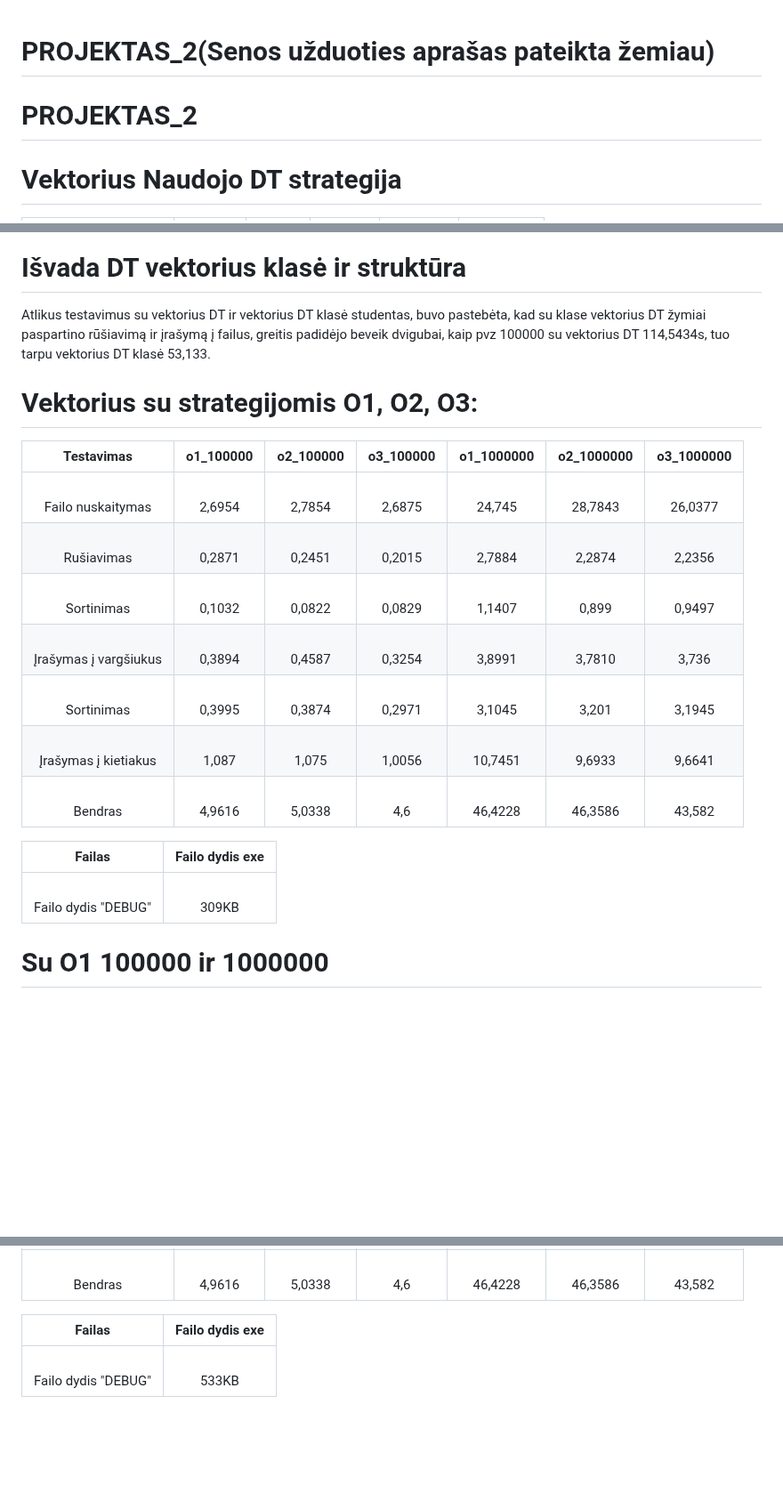
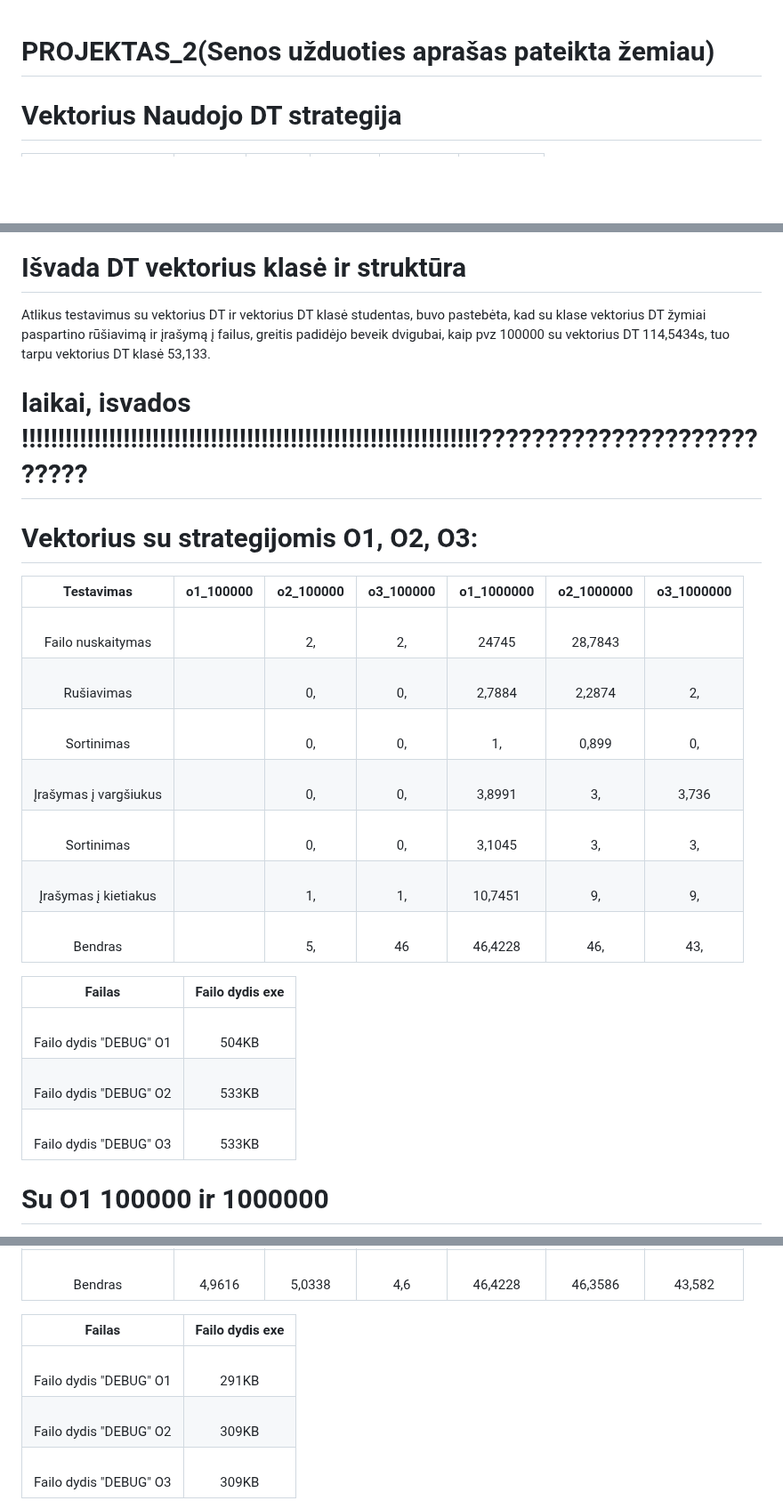
Before and after one commit to JurgisMickeviciusDM/Projektas_2, a Markdown page: README.md, 3 parts joined by grey strips. Shown at 89% size. GitHub-like rendering; blank space fills up the shorter version.

```diff
--- a/README.md
+++ b/README.md
@@ -1,6 +1,4 @@
 # PROJEKTAS_2(Senos užduoties aprašas pateikta žemiau)
-
-# PROJEKTAS_2
 
 # Vektorius Naudojo DT strategija
 |          Testavimas          	|      1000      	|     10000     	|     100000    	|     1000000     	|      10000000      	|
@@ -35,20 +33,25 @@
 # Išvada DT vektorius klasė ir struktūra
 Atlikus testavimus su vektorius DT ir vektorius DT klasė studentas, buvo pastebėta, kad su klase vektorius DT žymiai paspartino rūšiavimą ir įrašymą į failus, greitis padidėjo beveik dvigubai, kaip pvz 100000 su vektorius DT 114,5434s, tuo tarpu vektorius DT klasė 53,133.
 
+# laikai, isvados !!!!!!!!!!!!!!!!!!!!!!!!!!!!!!!!!!!!!!!!!!!!!!!!!!!!!!!!!!!!!!!??????????????????????????
+
 # Vektorius su strategijomis O1, O2, O3:
 |          Testavimas          	|      o1_100000      	|     o2_100000     	|     o3_100000   	|      o1_1000000      	|     o2_1000000     	|     o3_1000000  |
 |:----------------------------:	|:--------------:      	|:-------------:	   |:-------------:	   |:---------------:	   |:------------------:	|:------------------: |
-|    <br>Failo nuskaitymas     	|    <br>2,6954   	      |    <br>2,7854 	   |    <br>2,6875 	   |    <br>24,745 	   |    <br>28,7843    	|   <br>26,0377  |
-|    <br>Rušiavimas            	|    <br>0,2871 	      |    <br>0,2451	   |    <br>0,2015 	   |    <br>2,7884  	   |    <br>2,2874      |<br>2,2356   	|
-|    <br>Sortinimas            	|    <br>0,1032  	      |    <br>0,0822 	   |    <br>0,0829	   |    <br>1,1407	   |    <br>0,899    	|<br>0,9497    	|
-|    <br>Įrašymas į vargšiukus 	|    <br>0,3894         	|    <br>0,4587	   |    <br>0,3254	   |    <br>3,8991  	   |    <br>3,7810   	|<br>3,736   	|
-|    <br>Sortinimas            	|    <br>0,3995       	|    <br>0,3874 	   |    <br>0,2971  	   |    <br>3,1045 	   |    <br>3,201   	|<br>3,1945    	|
-|    <br>Įrašymas į kietiakus  	|    <br>1,087  	      |    <br>1,075 	   |    <br>1,0056    	|    <br>10,7451 	   |    <br>9,6933    	|<br>9,6641    	|
-|    <br>Bendras               	|    <br>4,9616 	      |    <br>5,0338 	   |    <br>4,6 	   |    <br>46,4228 	   |    <br>46,3586    	|<br>43,582  	|
+|    <br>Failo nuskaitymas     	|    <br> 	      |    <br>2, 	   |    <br>2, 	   |    <br>24745 	   |    <br>28,7843    	|   <br>  |
+|    <br>Rušiavimas            	|    <br> 	      |    <br>0,	   |    <br>0, 	   |    <br>2,7884  	   |    <br>2,2874      |<br>2,   	|
+|    <br>Sortinimas            	|    <br> 	      |    <br>0, 	   |    <br>0,	   |    <br>1,	   |    <br>0,899    	|<br>0,    	|
+|    <br>Įrašymas į vargšiukus 	|    <br>        	|    <br>0,	   |    <br>0,	   |    <br>3,8991  	   |    <br>3,   	|<br>3,736   	|
+|    <br>Sortinimas            	|    <br>      	|    <br>0, 	   |    <br>0,  	   |    <br>3,1045 	   |    <br>3,   	|<br>3,    	|
+|    <br>Įrašymas į kietiakus  	|    <br> 	      |    <br>1, 	   |    <br>1,    	|    <br>10,7451 	   |    <br>9,    	|<br>9,    	|
+|    <br>Bendras               	|    <br> 	      |    <br>5, 	   |    <br>46 	   |    <br>46,4228 	   |    <br>46,    	|<br>43,  	|
 
 |          Failas          	|      Failo dydis exe      	|
 |:----------------------------:	|:--------------:      	|
-|    <br>Failo dydis "DEBUG"  	  |  <br> 309KB  |
+|    <br>Failo dydis "DEBUG" O1 	  |  <br> 504KB  |
+|    <br>Failo dydis "DEBUG"  O2	  |  <br> 533KB  |
+|    <br>Failo dydis "DEBUG"  O3	  |  <br> 533KB  |
+
 
 # Su O1 100000 ir 1000000
 ![image](https://github.com/JurgisMickeviciusDM/Projektas_2/assets/144474535/ed527970-5d7c-47fa-bdf8-30bbfaa72a58)
@@ -73,6 +76,8 @@ Atlikus testavimus su vektorius DT ir vektorius DT klasė studentas, buvo pasteb
 
 |          Failas          	|      Failo dydis exe      	|
 |:----------------------------:	|:--------------:      	|
-|    <br>Failo dydis "DEBUG"  	  |  <br> 533KB  |
+|    <br>Failo dydis "DEBUG" O1 	  |  <br> 291KB  |
+|    <br>Failo dydis "DEBUG"  O2	  |  <br> 309KB  |
+|    <br>Failo dydis "DEBUG"  O3	  |  <br> 309KB  |
 
 
```
Also changed, not shown: other parts of README.md (+0 -5 lines).
